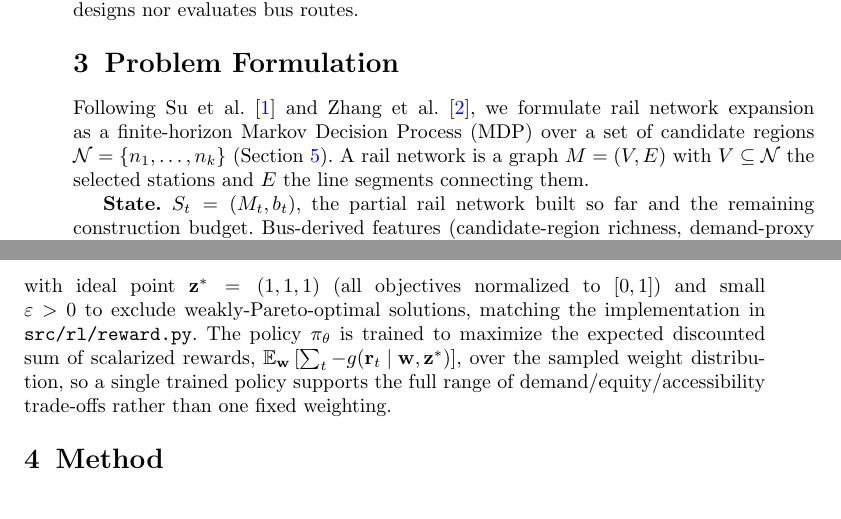
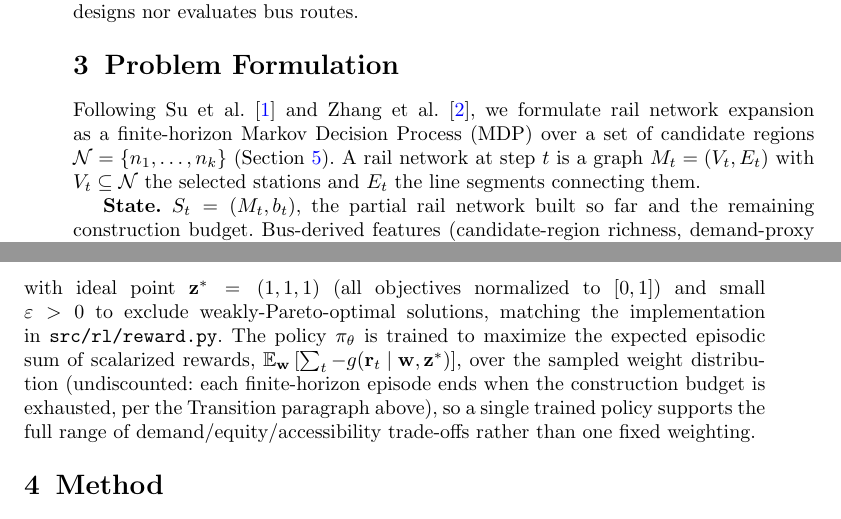
Before and after one commit to vinhqdang/metro_expansion, a LaTeX paper (manuscript/main.tex): two parts of pages 4 and 5 of 10, joined at a grey line, cut so that both start at the same text. Compiled offline with pdfLaTeX.

Commit message:
fix: address review findings on formalized sections
Focused review of the just-added Problem Formulation/Method sections
found two real discrepancies between the LaTeX equations and the
code they claimed to match exactly:

- "Expected discounted sum" had no discount factor anywhere in the
  formula, manuscript, or src/rl/ code -- reworded to "expected
  episodic sum" and clarified as undiscounted (each episode is
  finite-horizon, ending when the construction budget is exhausted).
- Eq. 4 (h_i^{(l+1)} = tanh(W_c[...] + h_i)) and h_i^{(0)} = W_A a_i
  showed no bias term, but combine_lin and input_proj in
  src/gnn/encoder.py used nn.Linear's default bias=True, unlike
  spatial_lin/od_lin and the policy module's projections which
  already used bias=False to match their equations. Set bias=False
  on both to make the equations exactly correct rather than editing
  the equations to add bias terms the rest of the codebase doesn't
  use.

Also formally defines M_t = (V_t, E_t) up front so the later use of
V_t isn't left implicit.

Manuscript compiles cleanly; 41/41 tests still pass (bias=False is a
strict subset of the previous parameterization, doesn't change output
shapes or gradient flow, which is what the tests check).

```diff
--- a/manuscript/main.tex
+++ b/manuscript/main.tex
@@ -158,7 +158,7 @@ None of the three reports results outside of a handful of already-mature metro s
 
 \section{Problem Formulation}\label{sec:problem}
 
-Following \citet{su2024} and \citet{zhang2024}, we formulate rail network expansion as a finite-horizon Markov Decision Process (MDP) over a set of candidate regions $\mathcal{N} = \{n_1, \dots, n_k\}$ (Section~\ref{sec:data}). A rail network is a graph $M = (V, E)$ with $V \subseteq \mathcal{N}$ the selected stations and $E$ the line segments connecting them.
+Following \citet{su2024} and \citet{zhang2024}, we formulate rail network expansion as a finite-horizon Markov Decision Process (MDP) over a set of candidate regions $\mathcal{N} = \{n_1, \dots, n_k\}$ (Section~\ref{sec:data}). A rail network at step $t$ is a graph $M_t = (V_t, E_t)$ with $V_t \subseteq \mathcal{N}$ the selected stations and $E_t$ the line segments connecting them.
 
 \textbf{State.} $S_t = (M_t, b_t)$, the partial rail network built so far and the remaining construction budget. Bus-derived features (candidate-region richness, demand-proxy signal; Section~\ref{sec:data}) are encoded as node/edge attributes within $M_t$'s graph representation, not as a separate part of the state that could itself be modified by an action.
 
@@ -176,7 +176,7 @@ where $C^{\text{demand}}(M)$ follows \citeauthor{su2024}'s OD-demand-satisfactio
 \begin{equation}
 g(\mathbf{r}_t \mid \mathbf{w}, \mathbf{z}^*) = \max_j \left[ w_j \left| r_t^{(j)} - z^*_j \right| \right] + \varepsilon \sum_j w_j \left| r_t^{(j)} - z^*_j \right|,\label{eq:tchebycheff}
 \end{equation}
-with ideal point $\mathbf{z}^* = (1,1,1)$ (all objectives normalized to $[0,1]$) and small $\varepsilon > 0$ to exclude weakly-Pareto-optimal solutions, matching the implementation in \texttt{src/rl/reward.py}. The policy $\pi_\theta$ is trained to maximize the expected discounted sum of scalarized rewards, $\mathbb{E}_{\mathbf{w}}\left[\sum_t -g(\mathbf{r}_t \mid \mathbf{w}, \mathbf{z}^*)\right]$, over the sampled weight distribution, so a single trained policy supports the full range of demand/equity/accessibility trade-offs rather than one fixed weighting.
+with ideal point $\mathbf{z}^* = (1,1,1)$ (all objectives normalized to $[0,1]$) and small $\varepsilon > 0$ to exclude weakly-Pareto-optimal solutions, matching the implementation in \texttt{src/rl/reward.py}. The policy $\pi_\theta$ is trained to maximize the expected episodic sum of scalarized rewards, $\mathbb{E}_{\mathbf{w}}\left[\sum_t -g(\mathbf{r}_t \mid \mathbf{w}, \mathbf{z}^*)\right]$, over the sampled weight distribution (undiscounted: each finite-horizon episode ends when the construction budget is exhausted, per the Transition paragraph above), so a single trained policy supports the full range of demand/equity/accessibility trade-offs rather than one fixed weighting.
 
 \section{Method}\label{sec:method}
 
```
Also changed, not shown: 1 other file.
